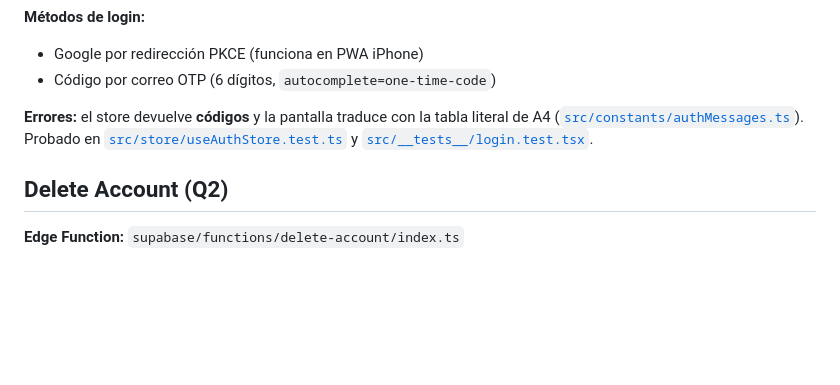
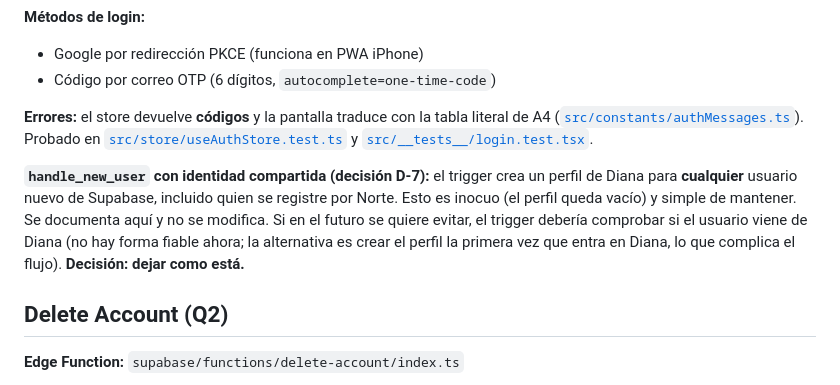
Before and after one commit to Marcosariasglez/diana, a Markdown page: docs/vertice/seguridad.md, the part around the change. Rendered like a GitHub page; blank space fills up the shorter version.

Commit message:
vertice/noche: D-7 seguridad.md actualizado (handle_new_user compartido)

```diff
--- a/docs/vertice/seguridad.md
+++ b/docs/vertice/seguridad.md
@@ -84,6 +84,13 @@ aunque comparten origen. Cambiarla desloguea a quien esté dentro.
 [`src/store/useAuthStore.test.ts`](../../src/store/useAuthStore.test.ts) y
 [`src/__tests__/login.test.tsx`](../../src/__tests__/login.test.tsx).
 
+**`handle_new_user` con identidad compartida (decisión D-7):** el trigger crea un perfil de
+Diana para **cualquier** usuario nuevo de Supabase, incluido quien se registre por Norte.
+Esto es inocuo (el perfil queda vacío) y simple de mantener. Se documenta aquí y no se
+modifica. Si en el futuro se quiere evitar, el trigger debería comprobar si el usuario
+viene de Diana (no hay forma fiable ahora; la alternativa es crear el perfil la primera
+vez que entra en Diana, lo que complica el flujo). **Decisión: dejar como está.**
+
 ## Delete Account (Q2)
 
 **Edge Function:** `supabase/functions/delete-account/index.ts`
```
